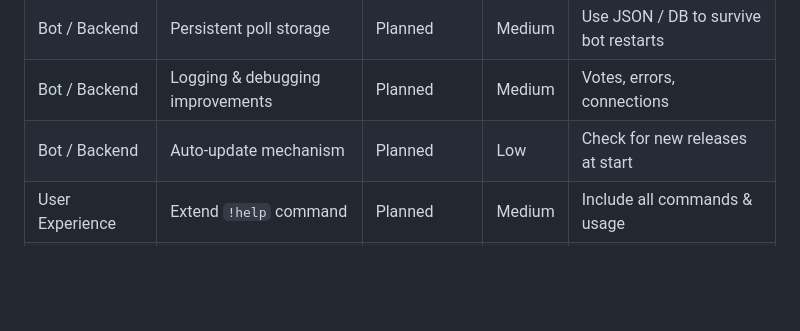
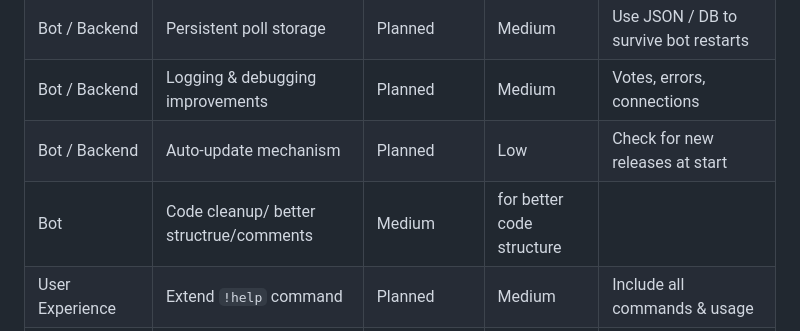
Before and after one commit to paddi0010/OpenTwitchPoll, a Markdown page: README.md, the part around the change. Drawn GitHub-style; blank space fills up the shorter version.

```diff
--- a/README.md
+++ b/README.md
@@ -18,6 +18,7 @@ This tool is under development therefore may contain bugs or unfinished features
 | Bot / Backend | Persistent poll storage | Planned | Medium | Use JSON / DB to survive bot restarts |
 | Bot / Backend | Logging & debugging improvements | Planned | Medium | Votes, errors, connections |
 | Bot / Backend | Auto-update mechanism | Planned | Low | Check for new releases at start |
+| Bot | Code cleanup/ better structrue/comments | Medium | for better code structure |
 | User Experience | Extend `!help` command | Planned | Medium | Include all commands & usage |
 | User Experience | Multi-language support | Planned | Low | Optional for international streams |
 
```
